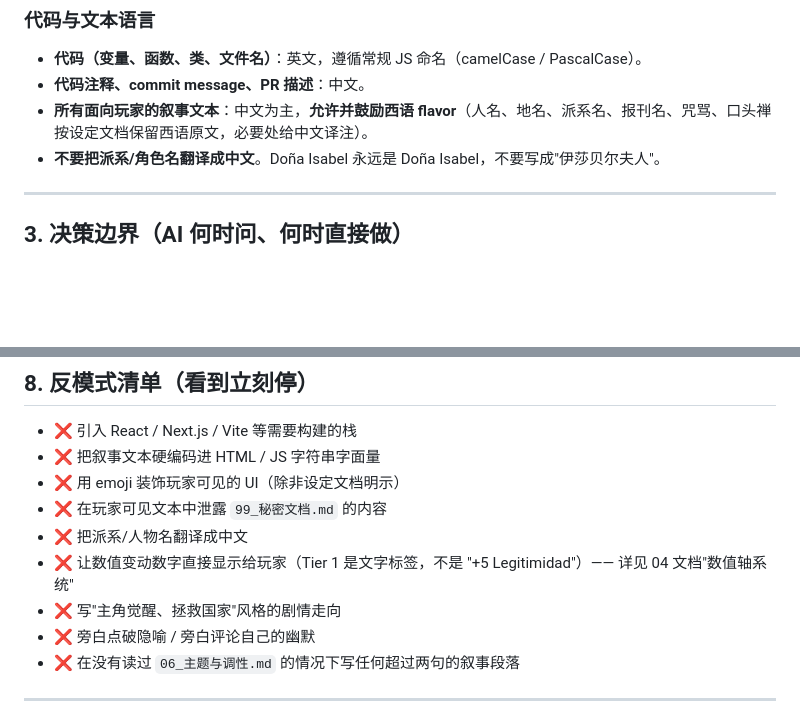
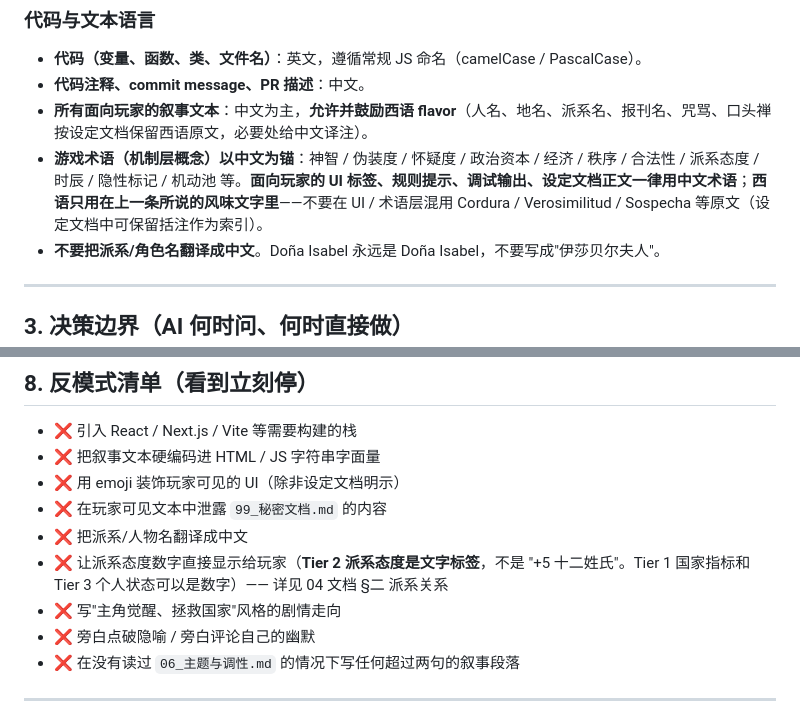
Before and after one commit to cihaobeidao/El-Doble, a Markdown page: CLAUDE.md, 2 parts joined by grey strips. GitHub-like rendering; blank space fills up the shorter version.

Commit message:
docs: CLAUDE.md 增加术语中文规则；修 §8 Tier 1/2 错位
§2 增补一条"游戏术语以中文为锚"——神智 / 伪装度 / 怀疑度 / 政治资本 /
经济 / 秩序 / 合法性 / 派系态度 / 时辰 / 隐性标记 / 机动池等机制概念，
UI / 调试 / 设定正文一律用中文；西语原文只在风味文字（人名 / 地名 /
派系名 / 报刊名 / 咒骂 / 口头禅）里出现。

§8 反模式那条把"Tier 1 是文字标签"改成"Tier 2 派系态度是文字标签"——
按 04 §一/§二，Tier 1 国家指标和 Tier 3 个人状态本来就是数字可见，
只有 Tier 2 派系才是文字标签。例子也换成 "+5 十二姓氏" 以贴合实际机制。

```diff
--- a/CLAUDE.md
+++ b/CLAUDE.md
@@ -35,6 +35,7 @@
 - **代码（变量、函数、类、文件名）**：英文，遵循常规 JS 命名（camelCase / PascalCase）。
 - **代码注释、commit message、PR 描述**：中文。
 - **所有面向玩家的叙事文本**：中文为主，**允许并鼓励西语 flavor**（人名、地名、派系名、报刊名、咒骂、口头禅按设定文档保留西语原文，必要处给中文译注）。
+- **游戏术语（机制层概念）以中文为锚**：神智 / 伪装度 / 怀疑度 / 政治资本 / 经济 / 秩序 / 合法性 / 派系态度 / 时辰 / 隐性标记 / 机动池 等。**面向玩家的 UI 标签、规则提示、调试输出、设定文档正文一律用中文术语**；**西语只用在上一条所说的风味文字里**——不要在 UI / 术语层混用 Cordura / Verosimilitud / Sospecha 等原文（设定文档中可保留括注作为索引）。
 - **不要把派系/角色名翻译成中文**。Doña Isabel 永远是 Doña Isabel，不要写成"伊莎贝尔夫人"。
 
 ---
@@ -135,7 +136,7 @@
 - ❌ 用 emoji 装饰玩家可见的 UI（除非设定文档明示）
 - ❌ 在玩家可见文本中泄露 `99_秘密文档.md` 的内容
 - ❌ 把派系/人物名翻译成中文
-- ❌ 让数值变动数字直接显示给玩家（Tier 1 是文字标签，不是 "+5 Legitimidad"）—— 详见 04 文档"数值轴系统"
+- ❌ 让派系态度数字直接显示给玩家（**Tier 2 派系态度是文字标签**，不是 "+5 十二姓氏"。Tier 1 国家指标和 Tier 3 个人状态可以是数字）—— 详见 04 文档 §二 派系关系
 - ❌ 写"主角觉醒、拯救国家"风格的剧情走向
 - ❌ 旁白点破隐喻 / 旁白评论自己的幽默
 - ❌ 在没有读过 `06_主题与调性.md` 的情况下写任何超过两句的叙事段落
```
